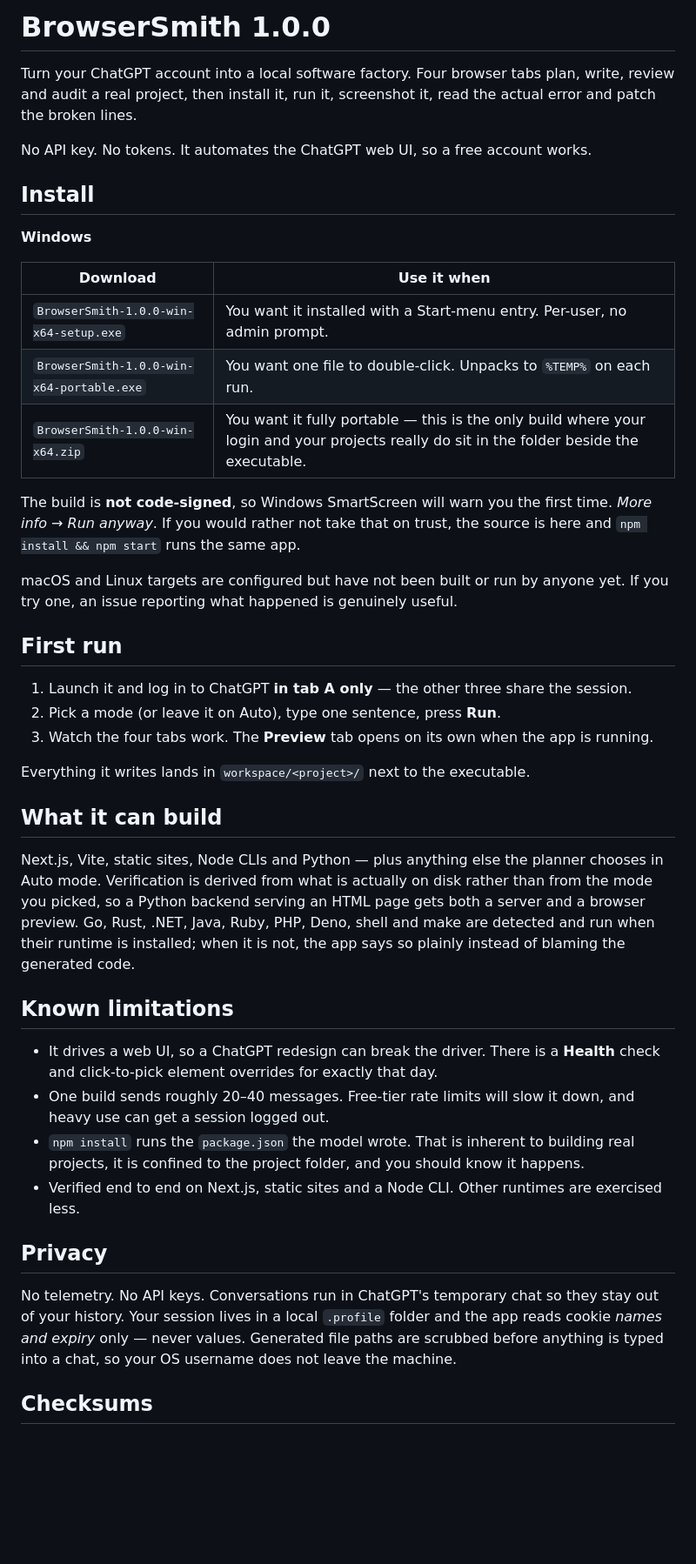
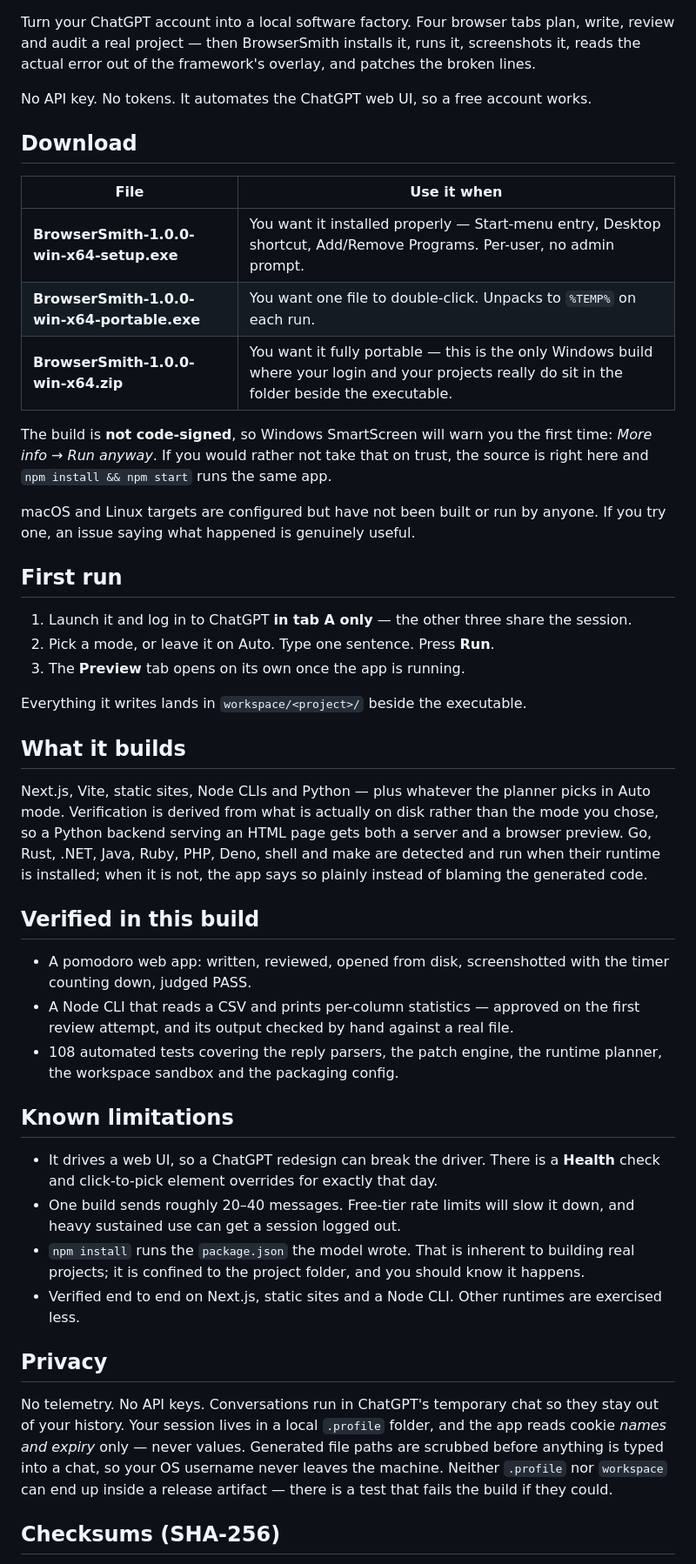
Before and after one commit to soufian3hm/BrowserSmith, a Markdown page: .ci-pending/RELEASE-1.0.0.md, the part around one of its changes. Shown at 87% size. GitHub-like rendering; blank space fills up the shorter version.

```diff
--- a/.ci-pending/RELEASE-1.0.0.md
+++ b/.ci-pending/RELEASE-1.0.0.md
@@ -1,66 +1,72 @@
-# BrowserSmith 1.0.0
-
 Turn your ChatGPT account into a local software factory. Four browser tabs plan,
-write, review and audit a real project, then install it, run it, screenshot it,
-read the actual error and patch the broken lines.
+write, review and audit a real project — then BrowserSmith installs it, runs it,
+screenshots it, reads the actual error out of the framework's overlay, and
+patches the broken lines.
 
 No API key. No tokens. It automates the ChatGPT web UI, so a free account works.
 
-## Install
+## Download
 
-**Windows**
-
-| Download | Use it when |
+| File | Use it when |
 | --- | --- |
-| `BrowserSmith-1.0.0-win-x64-setup.exe` | You want it installed with a Start-menu entry. Per-user, no admin prompt. |
-| `BrowserSmith-1.0.0-win-x64-portable.exe` | You want one file to double-click. Unpacks to `%TEMP%` on each run. |
-| `BrowserSmith-1.0.0-win-x64.zip` | You want it fully portable — this is the only build where your login and your projects really do sit in the folder beside the executable. |
+| **BrowserSmith-1.0.0-win-x64-setup.exe** | You want it installed properly — Start-menu entry, Desktop shortcut, Add/Remove Programs. Per-user, no admin prompt. |
+| **BrowserSmith-1.0.0-win-x64-portable.exe** | You want one file to double-click. Unpacks to `%TEMP%` on each run. |
+| **BrowserSmith-1.0.0-win-x64.zip** | You want it fully portable — this is the only Windows build where your login and your projects really do sit in the folder beside the executable. |
 
 The build is **not code-signed**, so Windows SmartScreen will warn you the first
-time. *More info → Run anyway*. If you would rather not take that on trust, the
-source is here and `npm install && npm start` runs the same app.
+time: *More info → Run anyway*. If you would rather not take that on trust, the
+source is right here and `npm install && npm start` runs the same app.
 
-macOS and Linux targets are configured but have not been built or run by anyone
-yet. If you try one, an issue reporting what happened is genuinely useful.
+macOS and Linux targets are configured but have not been built or run by anyone.
+If you try one, an issue saying what happened is genuinely useful.
 
 ## First run
 
 1. Launch it and log in to ChatGPT **in tab A only** — the other three share the
    session.
-2. Pick a mode (or leave it on Auto), type one sentence, press **Run**.
-3. Watch the four tabs work. The **Preview** tab opens on its own when the app
-   is running.
+2. Pick a mode, or leave it on Auto. Type one sentence. Press **Run**.
+3. The **Preview** tab opens on its own once the app is running.
 
-Everything it writes lands in `workspace/<project>/` next to the executable.
+Everything it writes lands in `workspace/<project>/` beside the executable.
 
-## What it can build
+## What it builds
 
-Next.js, Vite, static sites, Node CLIs and Python — plus anything else the
-planner chooses in Auto mode. Verification is derived from what is actually on
-disk rather than from the mode you picked, so a Python backend serving an HTML
-page gets both a server and a browser preview. Go, Rust, .NET, Java, Ruby, PHP,
-Deno, shell and make are detected and run when their runtime is installed; when
-it is not, the app says so plainly instead of blaming the generated code.
+Next.js, Vite, static sites, Node CLIs and Python — plus whatever the planner
+picks in Auto mode. Verification is derived from what is actually on disk rather
+than the mode you chose, so a Python backend serving an HTML page gets both a
+server and a browser preview. Go, Rust, .NET, Java, Ruby, PHP, Deno, shell and
+make are detected and run when their runtime is installed; when it is not, the
+app says so plainly instead of blaming the generated code.
+
+## Verified in this build
+
+- A pomodoro web app: written, reviewed, opened from disk, screenshotted with the
+  timer counting down, judged PASS.
+- A Node CLI that reads a CSV and prints per-column statistics — approved on the
+  first review attempt, and its output checked by hand against a real file.
+- 108 automated tests covering the reply parsers, the patch engine, the runtime
+  planner, the workspace sandbox and the packaging config.
 
 ## Known limitations
 
 - It drives a web UI, so a ChatGPT redesign can break the driver. There is a
   **Health** check and click-to-pick element overrides for exactly that day.
 - One build sends roughly 20–40 messages. Free-tier rate limits will slow it
-  down, and heavy use can get a session logged out.
+  down, and heavy sustained use can get a session logged out.
 - `npm install` runs the `package.json` the model wrote. That is inherent to
-  building real projects, it is confined to the project folder, and you should
+  building real projects; it is confined to the project folder, and you should
   know it happens.
-- Verified end to end on Next.js, static sites and a Node CLI. Other runtimes
-  are exercised less.
+- Verified end to end on Next.js, static sites and a Node CLI. Other runtimes are
+  exercised less.
 
 ## Privacy
 
 No telemetry. No API keys. Conversations run in ChatGPT's temporary chat so they
-stay out of your history. Your session lives in a local `.profile` folder and the
-app reads cookie *names and expiry* only — never values. Generated file paths are
-scrubbed before anything is typed into a chat, so your OS username does not leave
-the machine.
+stay out of your history. Your session lives in a local `.profile` folder, and
+the app reads cookie *names and expiry* only — never values. Generated file paths
+are scrubbed before anything is typed into a chat, so your OS username never
+leaves the machine. Neither `.profile` nor `workspace` can end up inside a
+release artifact — there is a test that fails the build if they could.
 
-## Checksums
+## Checksums (SHA-256)
 
```
Also changed, not shown: other parts of .ci-pending/RELEASE-1.0.0.md (+7 -1 lines), README.md (+15 -0 lines).
